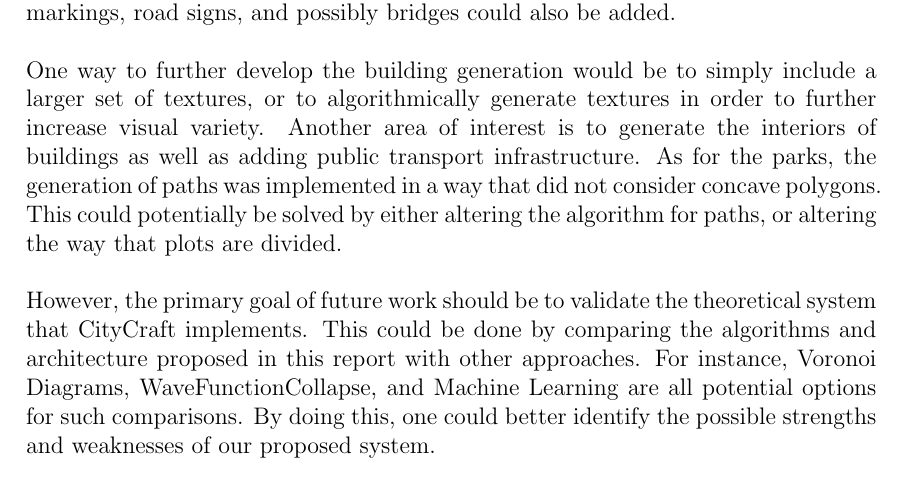
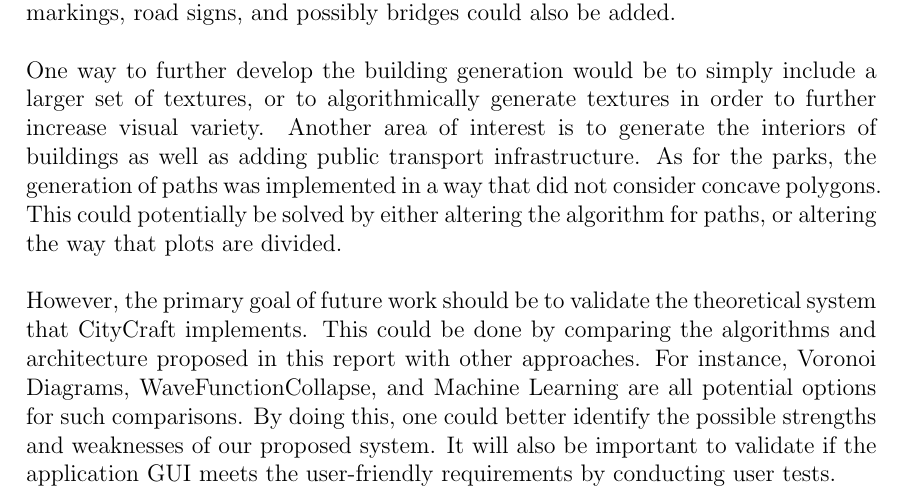
Before and after one commit to DATX02-20-02/Report, a LaTeX thesis (main.tex, which reads tex/discussion/future.tex): part of page 76 of 83, cut so that both start at the same text. Compiled offline with pdfLaTeX.

Commit message:
Mention user tests in future work

```diff
--- a/tex/discussion/future.tex
+++ b/tex/discussion/future.tex
@@ -16,3 +16,4 @@ However, the primary goal of future work should be to validate the theoretical s
 This could be done by comparing the algorithms and architecture proposed in this report with other approaches.
 For instance, Voronoi Diagrams, WaveFunctionCollapse, and Machine Learning are all potential options for such comparisons.
 By doing this, one could better identify the possible strengths and weaknesses of our proposed system.
+It will also be important to validate if the application GUI meets the user-friendly requirements by conducting user tests.
```
